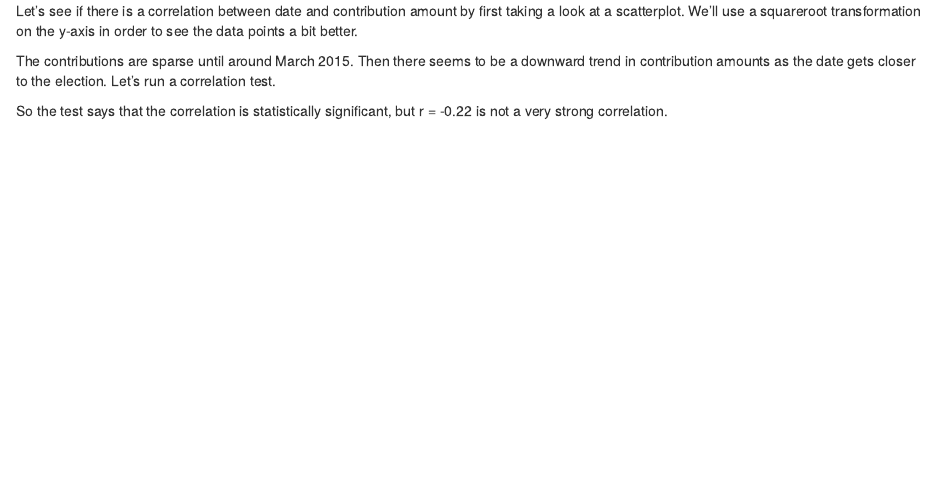
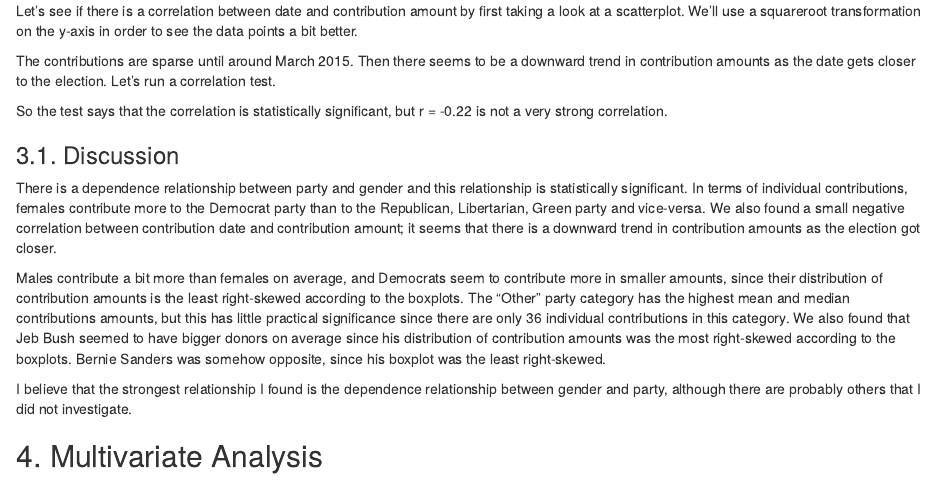
Before and after one commit to marty-vanhoof/Florida2016_Campaign_Contributions, an R Markdown document (florida2016_EDA.Rmd): the page in a window 1100 px wide, from 5010 px down before the commit and from 5050 px down after it, so that both start at the same text. Rendered offline with R 4.5, knitr and Pandoc, with nearby package versions; the code chunks are not run, so their results and figures are left out.

Commit message:
Finish 3.1 Discussion

````diff
--- a/florida2016_EDA.Rmd
+++ b/florida2016_EDA.Rmd
@@ -475,3 +475,13 @@ with(pos_contb, cor.test(as.numeric(contb_receipt_dt), contb_receipt_amt,
 ```
 
 So the test says that the correlation is statistically significant, but r = -0.22 is not a very strong correlation.
+
+### 3.1. Discussion
+
+There is a dependence relationship between party and gender and this relationship is statistically significant.  In terms of individual contributions, females contribute more to the Democrat party than to the Republican, Libertarian, Green party and vice-versa.  We also found a small negative correlation between contribution date and contribution amount; it seems that there is a downward trend in contribution amounts as the election got closer.
+
+Males contribute a bit more than females on average, and Democrats seem to contribute more in smaller amounts, since their distribution of contribution amounts is the least right-skewed according to the boxplots.  The "Other" party category has the highest mean and median contributions amounts, but this has little practical significance since there are only 36 individual contributions in this category.  We also found that Jeb Bush seemed to have bigger donors on average since his distribution of contribution amounts was the most right-skewed according to the boxplots.  Bernie Sanders was somehow opposite, since his boxplot was the least right-skewed.
+
+I believe that the strongest relationship I found is the dependence relationship between gender and party, although there are probably others that I did not investigate.
+
+## 4. Multivariate Analysis
````
Also changed, not shown: florida2016_EDA.md, florida2016_EDA_files/figure-html/Bivariate_Plots_12-1.png.
